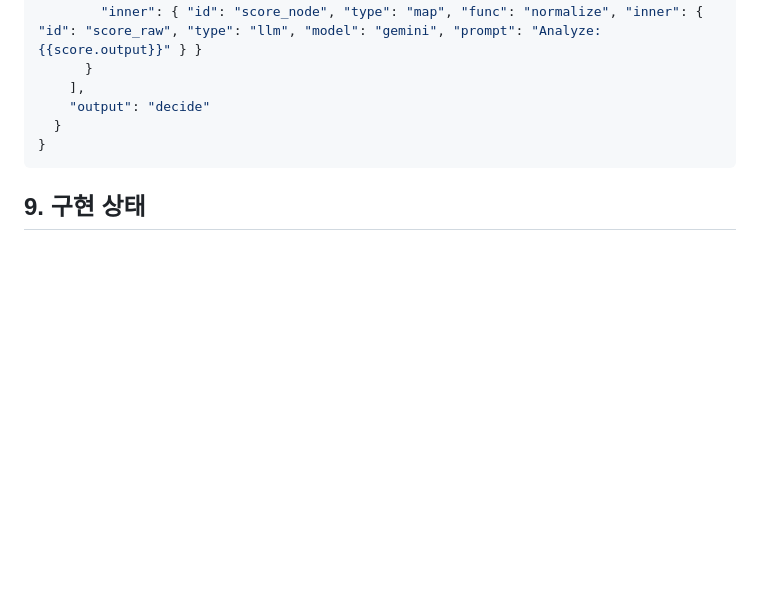
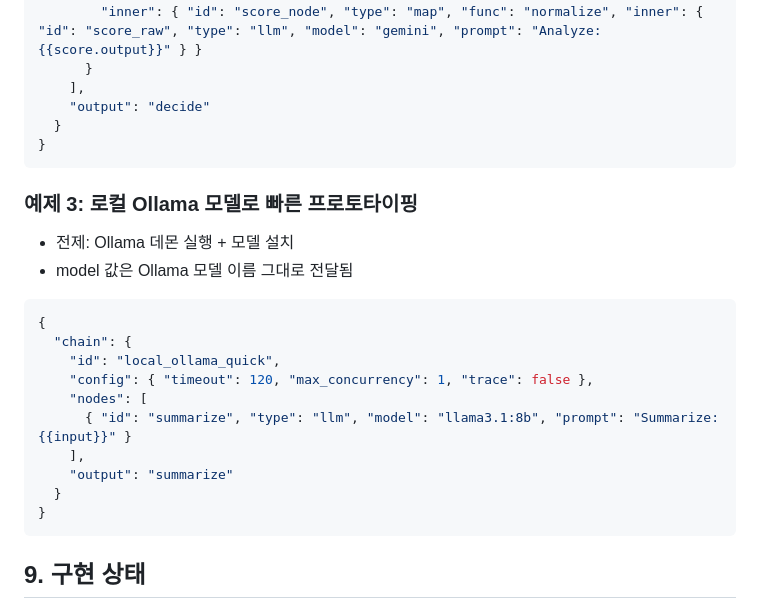
Before and after one commit to jeong-sik/llm-mcp, a Markdown page: docs/CHAIN_RFC.md, the part around the change. Rendered like a GitHub page; blank space fills up the shorter version.

Commit message:
문서: 로컬 Ollama 체인 예시 추가

````diff
--- a/docs/CHAIN_RFC.md
+++ b/docs/CHAIN_RFC.md
@@ -287,6 +287,24 @@ v0.1에서는 실행 레이어에서 정책을 강제하고, DSL 정적 검증
 }
 ```
 
+### 예제 3: 로컬 Ollama 모델로 빠른 프로토타이핑
+
+- 전제: Ollama 데몬 실행 + 모델 설치
+- model 값은 Ollama 모델 이름 그대로 전달됨
+
+```json
+{
+  "chain": {
+    "id": "local_ollama_quick",
+    "config": { "timeout": 120, "max_concurrency": 1, "trace": false },
+    "nodes": [
+      { "id": "summarize", "type": "llm", "model": "llama3.1:8b", "prompt": "Summarize: {{input}}" }
+    ],
+    "output": "summarize"
+  }
+}
+```
+
 ## 9. 구현 상태
 
 현재 (v0.1 in llm-mcp):
````
